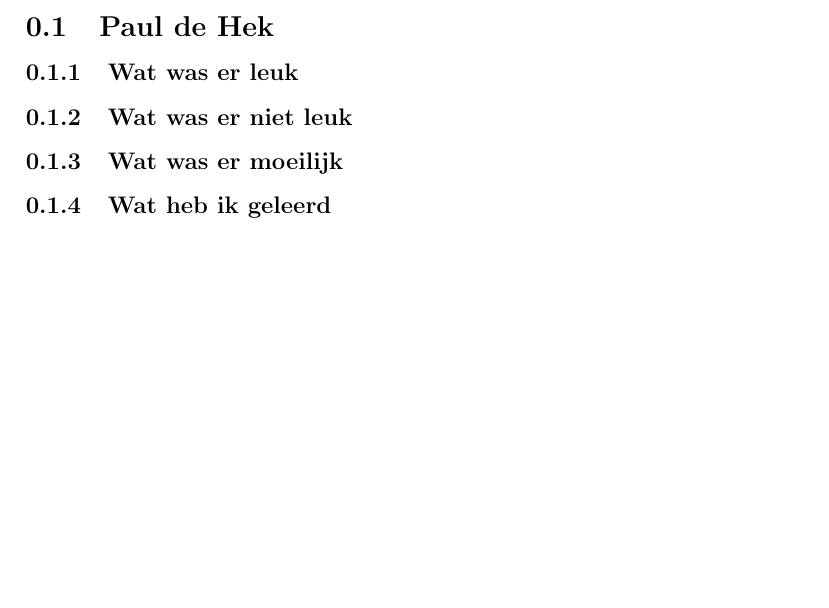
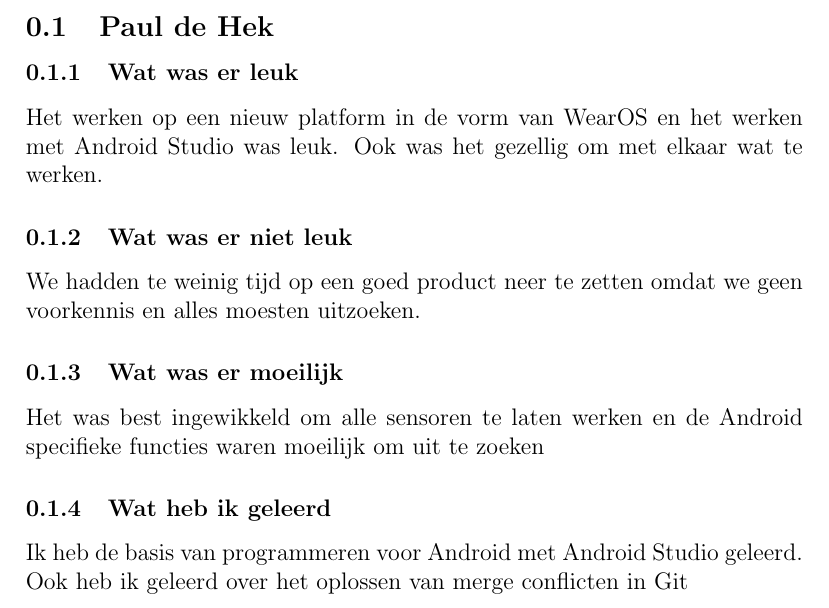
Before and after one commit to wouterbruggeman/roparun-tracker, a LaTeX document (docs/sections/reflection.tex): part of page 1 of 4, cut so that both start at the same text, the shorter picture padded with empty space. Compiled offline with pdfLaTeX.

Commit message:
Refelectie toegevoegd

```diff
--- a/docs/sections/reflection.tex
+++ b/docs/sections/reflection.tex
@@ -3,9 +3,17 @@
 
 \subsection{Paul de Hek}
 \subsubsection{Wat was er leuk}
+Het werken op een nieuw platform in de vorm van WearOS en het werken met Android Studio was leuk. Ook
+was het gezellig om met elkaar wat te werken.
 \subsubsection{Wat was er niet leuk}
+We hadden te weinig tijd op een goed product neer te zetten omdat we geen voorkennis en alles moesten
+uitzoeken.
 \subsubsection{Wat was er moeilijk}
+Het was best ingewikkeld om alle sensoren te laten werken en de Android specifieke functies waren
+moeilijk om uit te zoeken
 \subsubsection{Wat heb ik geleerd}
+Ik heb de basis van programmeren voor Android met Android Studio geleerd. Ook heb ik geleerd over
+het oplossen van merge conflicten in Git
 \newpage
 
 \subsection{Rick van Vonderen}
```
